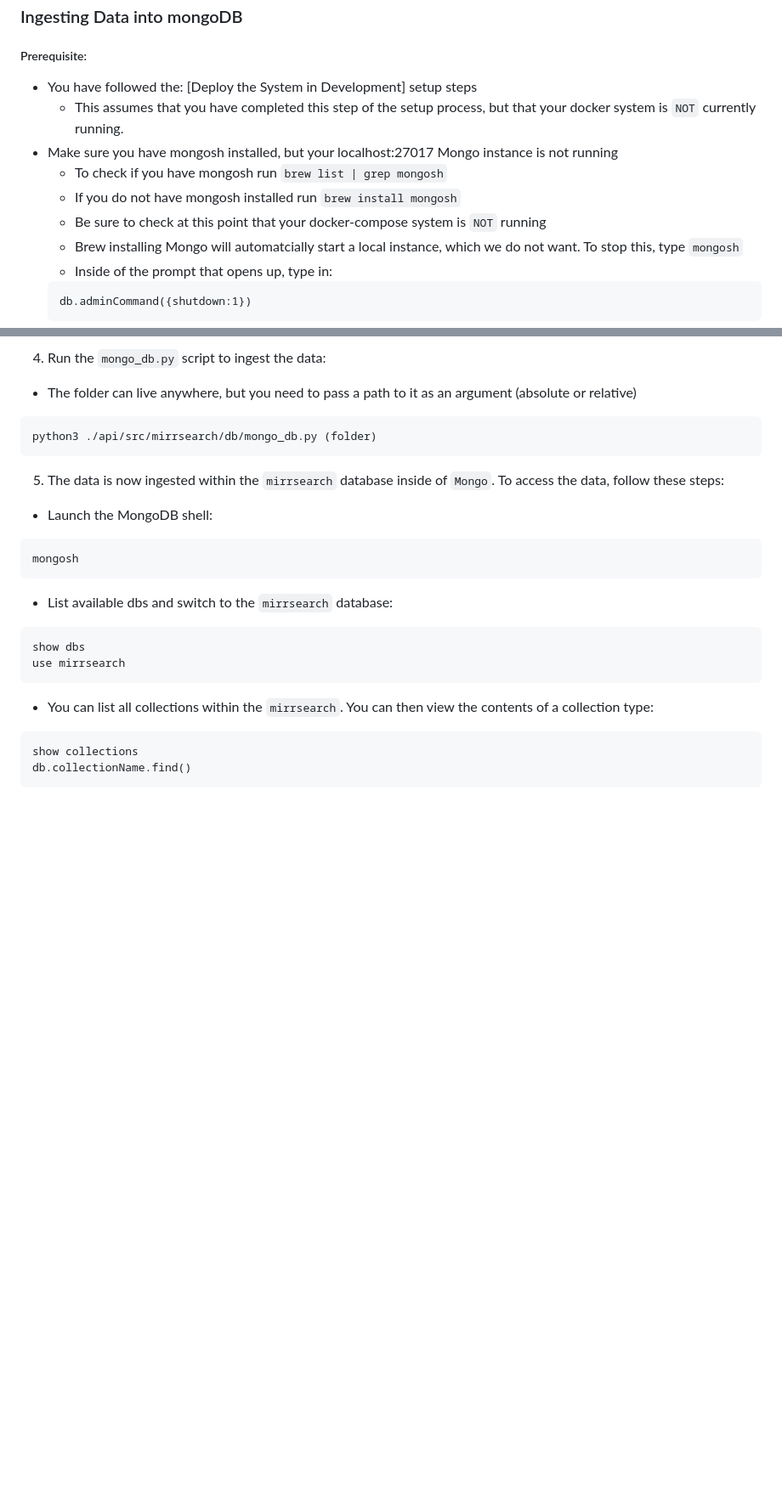
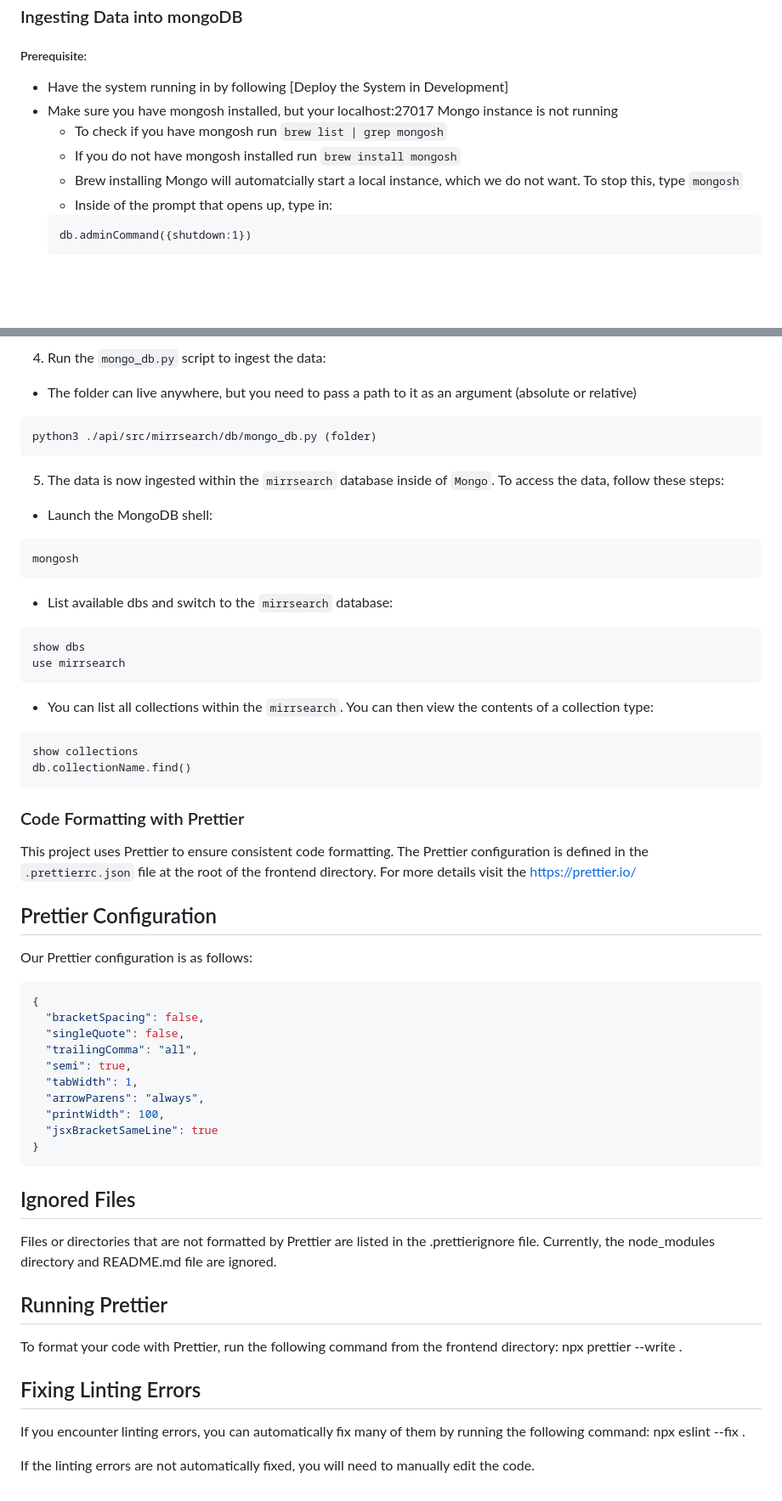
Before and after one commit to cs334s24/Mirrulations_Search, a Markdown page: docs/development.md, 2 parts joined by grey strips. Shown: that part at 85% size. GitHub-like rendering; blank space fills up the shorter version.

Commit message:
updated the development.md page to include the frontend use of prettier

````diff
--- a/docs/development.md
+++ b/docs/development.md
@@ -179,12 +180,10 @@ To launch the entire system:
 ### Ingesting Data into mongoDB
 
 ##### Prerequisite:
-  - You have followed the: [Deploy the System in Development] setup steps
-    - This assumes that you have completed this step of the setup process, but that your docker system is `NOT` currently running.
+  - Have the system running in by following [Deploy the System in Development]
   - Make sure you have mongosh installed, but your localhost:27017 Mongo instance is not running
     - To check if you have mongosh run `brew list | grep mongosh`
     - If you do not have mongosh installed run `brew install mongosh`
-    - Be sure to check at this point that your docker-compose system is `NOT` running
     - Brew installing Mongo will automatcially start a local instance, which we do not want. To stop this, type `mongosh`
     - Inside of the prompt that opens up, type in:
     ```
@@ -227,3 +226,36 @@ use mirrsearch
 show collections
 db.collectionName.find()
 ```
+
+
+### Code Formatting with Prettier
+This project uses Prettier to ensure consistent code formatting. The Prettier configuration is defined in the `.prettierrc.json` file at the root of the frontend directory. For more details visit the https://prettier.io/
+
+## Prettier Configuration
+Our Prettier configuration is as follows:
+```json
+{
+  "bracketSpacing": false,
+  "singleQuote": false,
+  "trailingComma": "all",
+  "semi": true,
+  "tabWidth": 1,
+  "arrowParens": "always",
+  "printWidth": 100,
+  "jsxBracketSameLine": true
+}
+```
+
+## Ignored Files
+Files or directories that are not formatted by Prettier are listed in the .prettierignore file.
+Currently, the node_modules directory and README.md file are ignored.
+
+## Running Prettier
+To format your code with Prettier, run the following command from the frontend directory:
+npx prettier --write .
+
+## Fixing Linting Errors
+If you encounter linting errors, you can automatically fix many of them by running the following command:
+npx eslint --fix .
+
+If the linting errors are not automatically fixed, you will need to manually edit the code.
````
Also changed, not shown: other parts of docs/development.md (+16 -15 lines).
